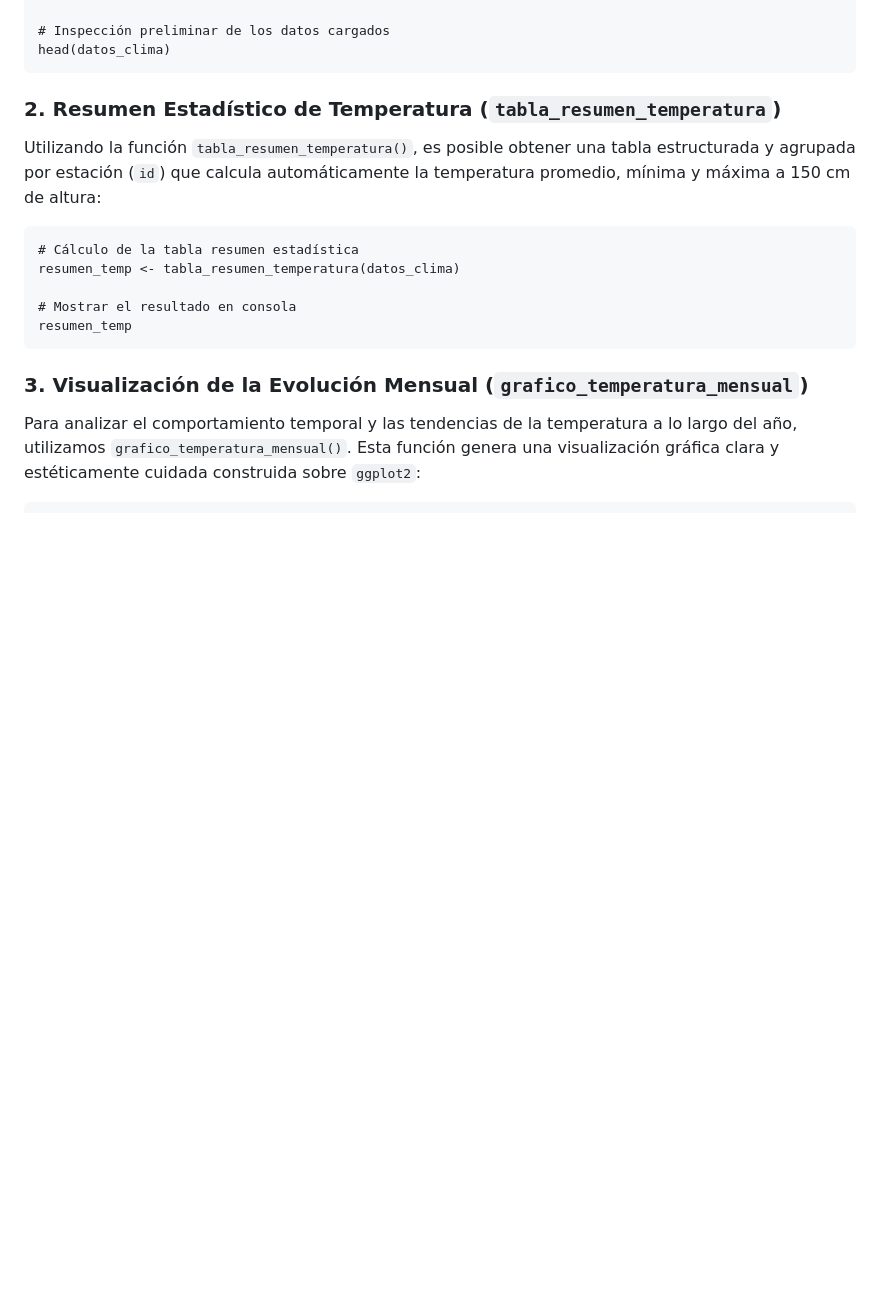
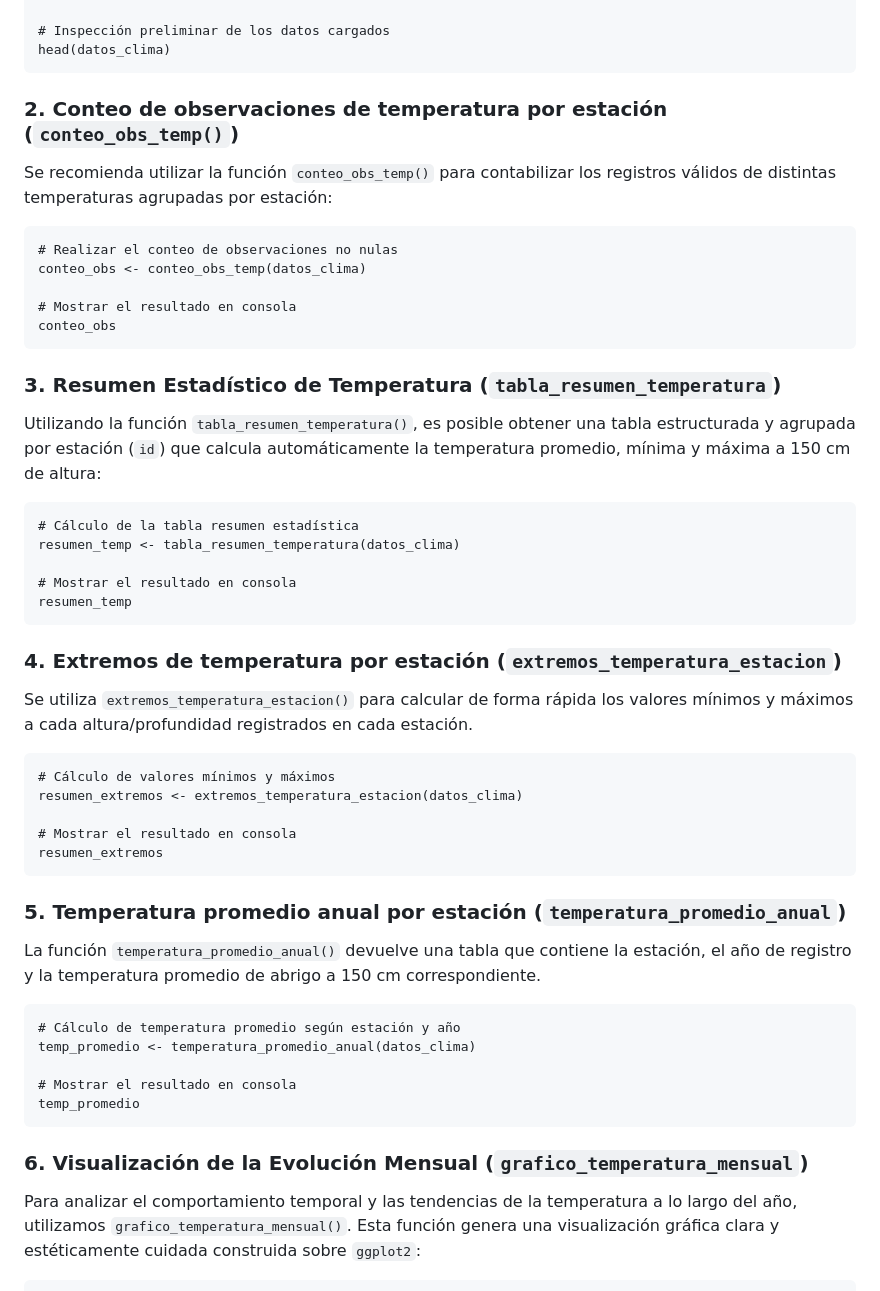
Before and after one commit to ManuelaBulgubure/queRemosapRobar, a Markdown page: README.md, the part around the change. GitHub-like rendering; blank space fills up the shorter version.

Commit message:
actualizo el read me con las nuevas funciones

```diff
--- a/README.md
+++ b/README.md
@@ -40,7 +40,18 @@ La función `lectura_datos()` permite descargar e importar de forma automatizada
     # Inspección preliminar de los datos cargados
     head(datos_clima)
 
-### 2. Resumen Estadístico de Temperatura (`tabla_resumen_temperatura`)
+### 2. Conteo de observaciones de temperatura por estación (`conteo_obs_temp()`)
+
+Se recomienda utilizar la función `conteo_obs_temp()` para contabilizar los registros válidos de distintas temperaturas agrupadas por estación:
+
+    # Realizar el conteo de observaciones no nulas
+    conteo_obs <- conteo_obs_temp(datos_clima)
+
+    # Mostrar el resultado en consola
+    conteo_obs
+
+
+### 3. Resumen Estadístico de Temperatura (`tabla_resumen_temperatura`)
 
 Utilizando la función `tabla_resumen_temperatura()`, es posible obtener una tabla estructurada y agrupada por estación (`id`) que calcula automáticamente la temperatura promedio, mínima y máxima a 150 cm de altura:
 
@@ -50,7 +61,30 @@ Utilizando la función `tabla_resumen_temperatura()`, es posible obtener una tab
     # Mostrar el resultado en consola
     resumen_temp
 
-### 3. Visualización de la Evolución Mensual (`grafico_temperatura_mensual`)
+### 4. Extremos de temperatura por estación (`extremos_temperatura_estacion`)
+
+Se utiliza `extremos_temperatura_estacion()` para calcular de forma rápida los valores mínimos y máximos
+a cada altura/profundidad registrados en cada estación.
+
+    # Cálculo de valores mínimos y máximos
+    resumen_extremos <- extremos_temperatura_estacion(datos_clima)
+
+    # Mostrar el resultado en consola
+    resumen_extremos
+
+### 5. Temperatura promedio anual por estación (`temperatura_promedio_anual`)
+
+La función `temperatura_promedio_anual()` devuelve una tabla que contiene la estación, el año de registro
+y la temperatura promedio de abrigo a 150 cm correspondiente.
+
+    # Cálculo de temperatura promedio según estación y año
+    temp_promedio <- temperatura_promedio_anual(datos_clima)
+
+    # Mostrar el resultado en consola
+    temp_promedio
+
+
+### 6. Visualización de la Evolución Mensual (`grafico_temperatura_mensual`)
 
 Para analizar el comportamiento temporal y las tendencias de la temperatura a lo largo del año, utilizamos `grafico_temperatura_mensual()`. Esta función genera una visualización gráfica clara y estéticamente cuidada construida sobre `ggplot2`:
 
```
